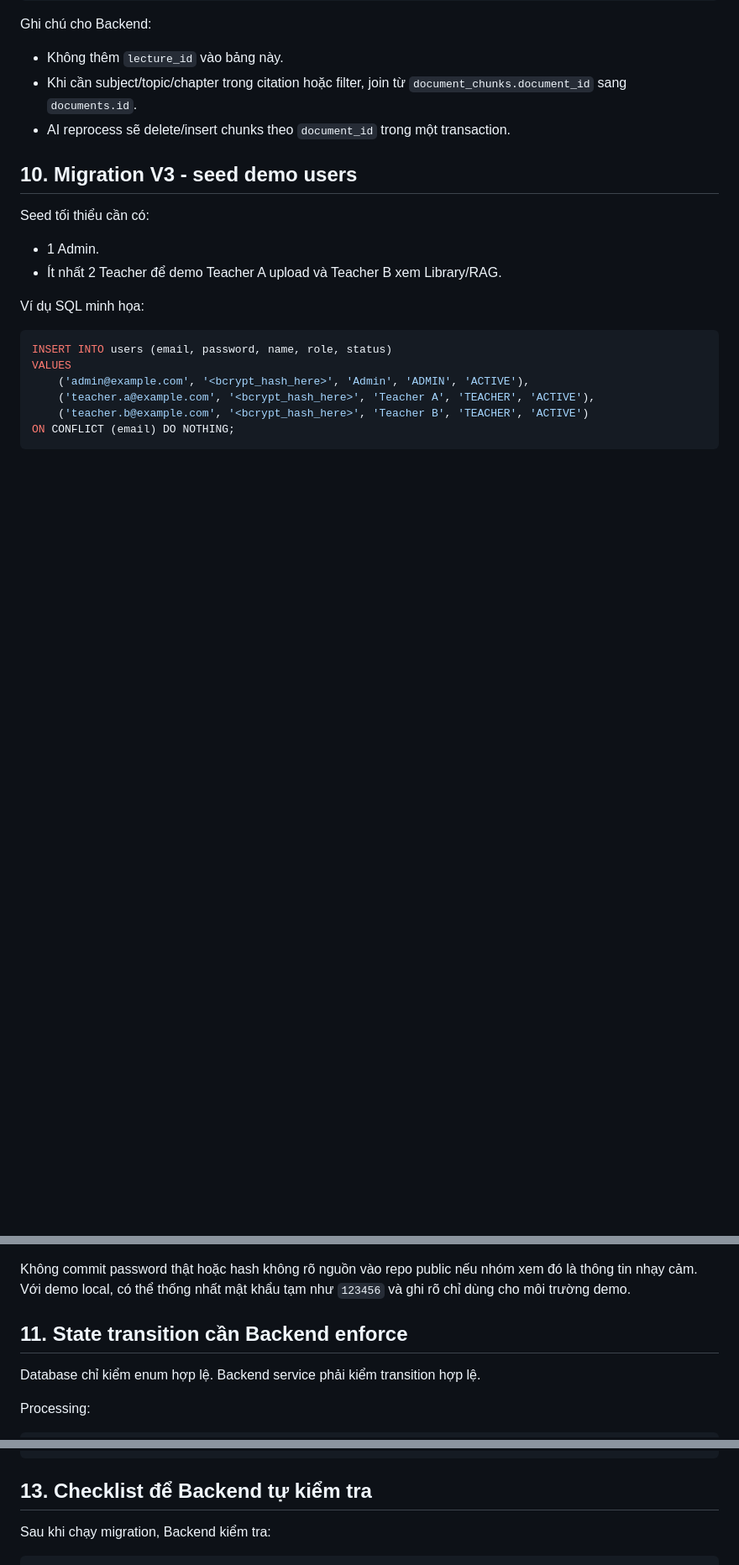
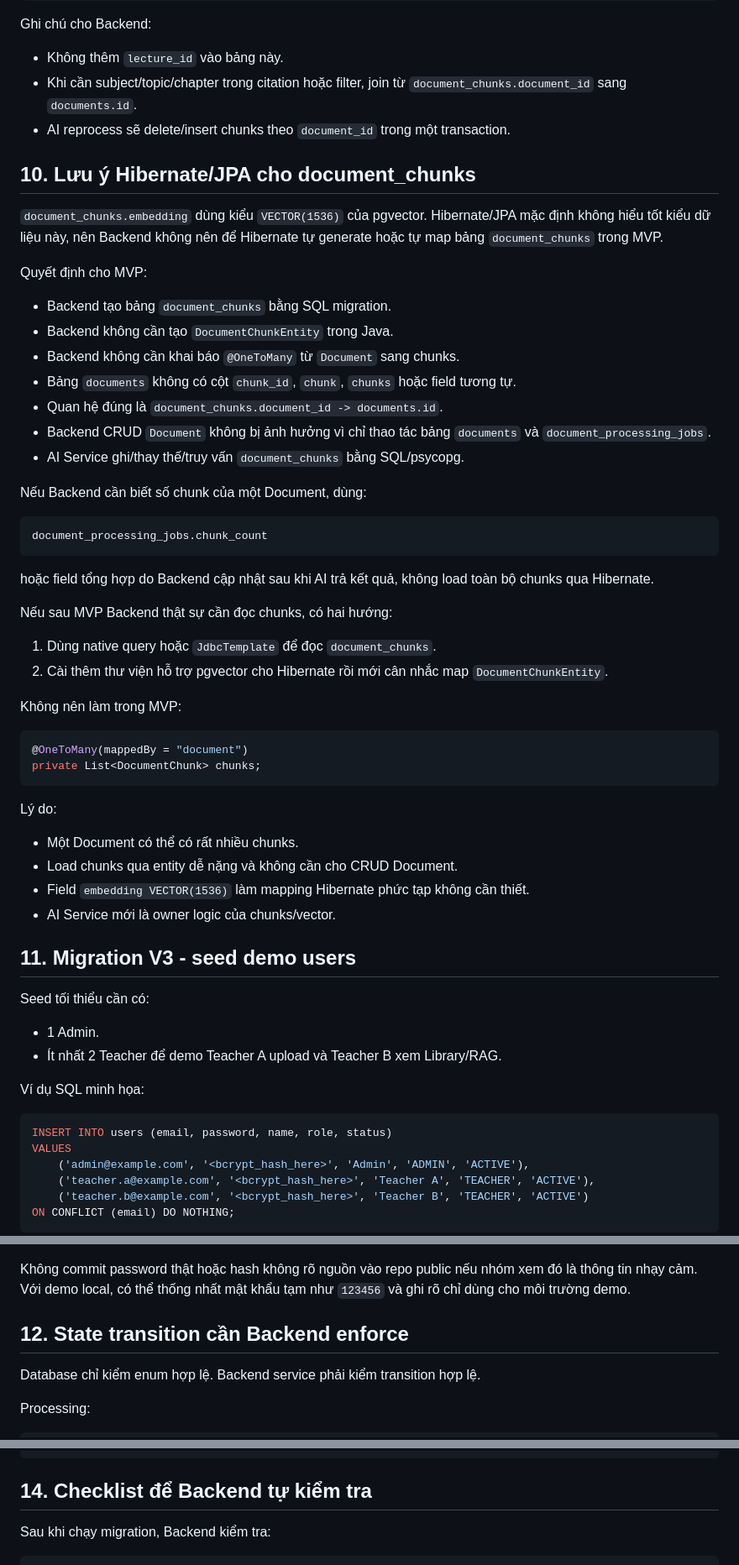
Before and after one commit to tam8738/LMS-RAG, a Markdown page: docs/07_BACKEND_DATABASE_SCHEMA_GUIDE.md, 3 parts joined by grey strips. Shown at 84% size. Drawn GitHub-style; blank space fills up the shorter version.

Commit message:
docs: align mvp with document-centric schema

````diff
--- a/docs/07_BACKEND_DATABASE_SCHEMA_GUIDE.md
+++ b/docs/07_BACKEND_DATABASE_SCHEMA_GUIDE.md
@@ -331,7 +331,48 @@ Ghi chú cho Backend:
 - Khi cần subject/topic/chapter trong citation hoặc filter, join từ `document_chunks.document_id` sang `documents.id`.
 - AI reprocess sẽ delete/insert chunks theo `document_id` trong một transaction.
 
-## 10. Migration V3 - seed demo users
+## 10. Lưu ý Hibernate/JPA cho document_chunks
+
+`document_chunks.embedding` dùng kiểu `VECTOR(1536)` của pgvector. Hibernate/JPA mặc định không hiểu tốt kiểu dữ liệu này, nên Backend không nên để Hibernate tự generate hoặc tự map bảng `document_chunks` trong MVP.
+
+Quyết định cho MVP:
+
+- Backend tạo bảng `document_chunks` bằng SQL migration.
+- Backend không cần tạo `DocumentChunkEntity` trong Java.
+- Backend không cần khai báo `@OneToMany` từ `Document` sang chunks.
+- Bảng `documents` không có cột `chunk_id`, `chunk`, `chunks` hoặc field tương tự.
+- Quan hệ đúng là `document_chunks.document_id -> documents.id`.
+- Backend CRUD `Document` không bị ảnh hưởng vì chỉ thao tác bảng `documents` và `document_processing_jobs`.
+- AI Service ghi/thay thế/truy vấn `document_chunks` bằng SQL/psycopg.
+
+Nếu Backend cần biết số chunk của một Document, dùng:
+
+```txt
+document_processing_jobs.chunk_count
+```
+
+hoặc field tổng hợp do Backend cập nhật sau khi AI trả kết quả, không load toàn bộ chunks qua Hibernate.
+
+Nếu sau MVP Backend thật sự cần đọc chunks, có hai hướng:
+
+1. Dùng native query hoặc `JdbcTemplate` để đọc `document_chunks`.
+2. Cài thêm thư viện hỗ trợ pgvector cho Hibernate rồi mới cân nhắc map `DocumentChunkEntity`.
+
+Không nên làm trong MVP:
+
+```java
+@OneToMany(mappedBy = "document")
+private List<DocumentChunk> chunks;
+```
+
+Lý do:
+
+- Một Document có thể có rất nhiều chunks.
+- Load chunks qua entity dễ nặng và không cần cho CRUD Document.
+- Field `embedding VECTOR(1536)` làm mapping Hibernate phức tạp không cần thiết.
+- AI Service mới là owner logic của chunks/vector.
+
+## 11. Migration V3 - seed demo users
 
 Seed tối thiểu cần có:
 
@@ -351,7 +392,7 @@ ON CONFLICT (email) DO NOTHING;
 
 Không commit password thật hoặc hash không rõ nguồn vào repo public nếu nhóm xem đó là thông tin nhạy cảm. Với demo local, có thể thống nhất mật khẩu tạm như `123456` và ghi rõ chỉ dùng cho môi trường demo.
 
-## 11. State transition cần Backend enforce
+## 12. State transition cần Backend enforce
 
 Database chỉ kiểm enum hợp lệ. Backend service phải kiểm transition hợp lệ.
 
@@ -434,7 +475,7 @@ ORDER BY dc.embedding <=> CAST(:query_embedding AS vector)
 LIMIT :top_k;
 ```
 
-## 13. Checklist để Backend tự kiểm tra
+## 14. Checklist để Backend tự kiểm tra
 
 Sau khi chạy migration, Backend kiểm tra:
 
````
Also changed, not shown: other parts of docs/07_BACKEND_DATABASE_SCHEMA_GUIDE.md (+3 -3 lines), docs/05_DATABASE_SCHEMA_CONTRACT.md (+2 -0 lines).
